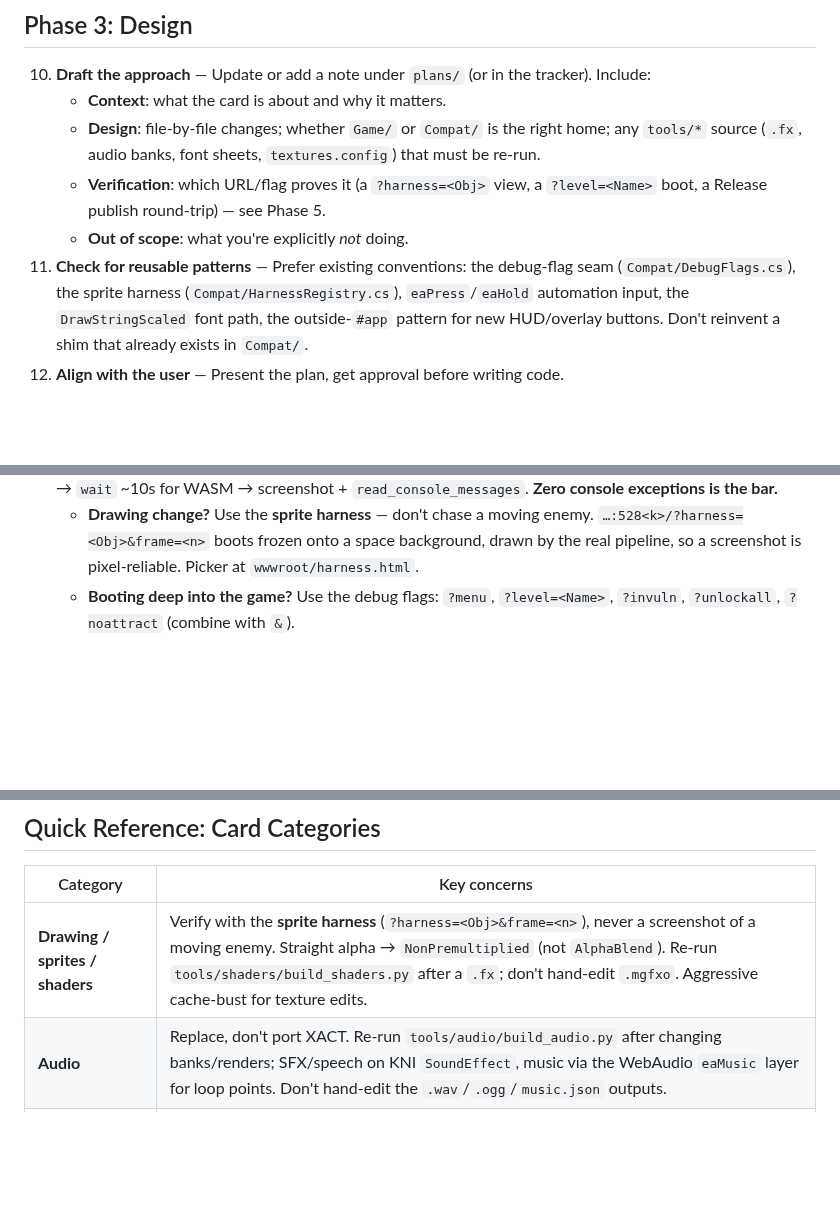
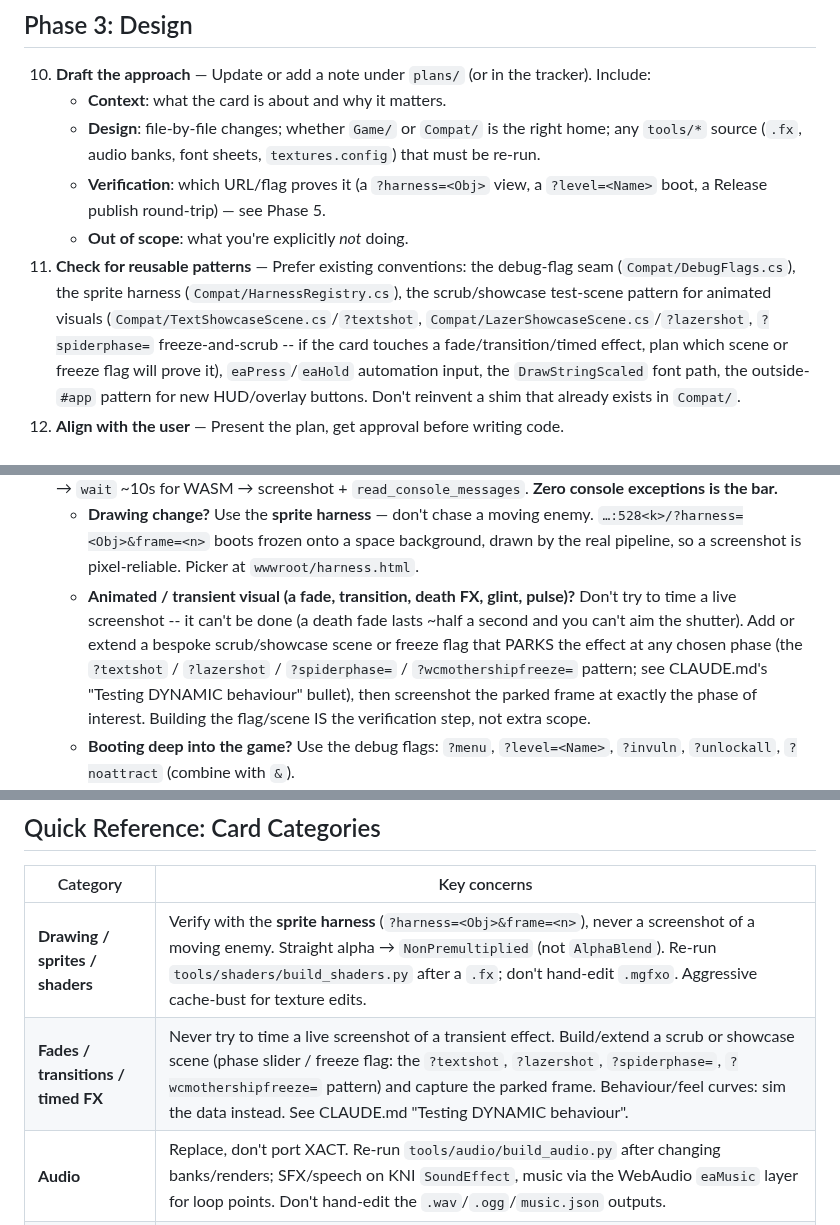
Before and after one commit to Coamithra/RotEA26, a Markdown page: CONTRIBUTING.md, 3 parts joined by grey strips. Rendered like a GitHub page; blank space fills up the shorter version.

```diff
--- a/CONTRIBUTING.md
+++ b/CONTRIBUTING.md
@@ -185,7 +185,11 @@ XNA `.fx`/XACT formats, browser GL/ANGLE→D3D11 texture rules).
       a Release publish round-trip) — see Phase 5.
     - **Out of scope**: what you're explicitly *not* doing.
 11. **Check for reusable patterns** — Prefer existing conventions: the debug-flag seam
-    (`Compat/DebugFlags.cs`), the sprite harness (`Compat/HarnessRegistry.cs`), `eaPress`/`eaHold`
+    (`Compat/DebugFlags.cs`), the sprite harness (`Compat/HarnessRegistry.cs`), the scrub/showcase
+    test-scene pattern for animated visuals (`Compat/TextShowcaseScene.cs`/`?textshot`,
+    `Compat/LazerShowcaseScene.cs`/`?lazershot`, `?spiderphase=` freeze-and-scrub -- if the card
+    touches a fade/transition/timed effect, plan which scene or freeze flag will prove it),
+    `eaPress`/`eaHold`
     automation input, the `DrawStringScaled` font path, the outside-`#app` pattern for new HUD/overlay
     buttons. Don't reinvent a shim that already exists in `Compat/`.
 12. **Align with the user** — Present the plan, get approval before writing code.
@@ -232,6 +236,13 @@ the user to check manually; verify and share proof.
     - **Drawing change?** Use the **sprite harness** — don't chase a moving enemy.
       `…:528<k>/?harness=<Obj>&frame=<n>` boots frozen onto a space background, drawn by the real
       pipeline, so a screenshot is pixel-reliable. Picker at `wwwroot/harness.html`.
+    - **Animated / transient visual (a fade, transition, death FX, glint, pulse)?** Don't try to
+      time a live screenshot -- it can't be done (a death fade lasts ~half a second and you can't
+      aim the shutter). Add or extend a bespoke scrub/showcase scene or freeze flag that PARKS the
+      effect at any chosen phase (the `?textshot` / `?lazershot` / `?spiderphase=` /
+      `?wcmothershipfreeze=` pattern; see CLAUDE.md's "Testing DYNAMIC behaviour" bullet), then
+      screenshot the parked frame at exactly the phase of interest. Building the flag/scene IS the
+      verification step, not extra scope.
     - **Booting deep into the game?** Use the debug flags: `?menu`, `?level=<Name>`, `?invuln`,
       `?unlockall`, `?noattract` (combine with `&`).
     - **Graphics/texture change? DO AN AGGRESSIVE CACHE BUST** — DevTools → Network → "Disable
@@ -323,6 +334,7 @@ Stop any dev servers you started, and close any Chrome tabs you opened for verif
 | Category | Key concerns |
 |----------|-------------|
 | **Drawing / sprites / shaders** | Verify with the **sprite harness** (`?harness=<Obj>&frame=<n>`), never a screenshot of a moving enemy. Straight alpha → `NonPremultiplied` (not `AlphaBlend`). Re-run `tools/shaders/build_shaders.py` after a `.fx`; don't hand-edit `.mgfxo`. Aggressive cache-bust for texture edits. |
+| **Fades / transitions / timed FX** | Never try to time a live screenshot of a transient effect. Build/extend a scrub or showcase scene (phase slider / freeze flag: the `?textshot`, `?lazershot`, `?spiderphase=`, `?wcmothershipfreeze=` pattern) and capture the parked frame. Behaviour/feel curves: sim the data instead. See CLAUDE.md "Testing DYNAMIC behaviour". |
 | **Audio** | Replace, don't port XACT. Re-run `tools/audio/build_audio.py` after changing banks/renders; SFX/speech on KNI `SoundEffect`, music via the WebAudio `eaMusic` layer for loop points. Don't hand-edit the `.wav`/`.ogg`/`music.json` outputs. |
 | **Font / text** | `menufont` atlas is **3× supersampled** — never route it through stock `DrawString`; use `SpriteBatchWrapper.DrawStringScaled`. Re-run `tools/font/build_revenge_font.py` after a sheet; per-glyph tweaks live in `overrides.json`. |
 | **Textures / load stutter** | PNG decode (StbImageSharp, main thread) is the hitch. Precompile hot sprites with `tools/textures/build_textures.py` → `.dds`/`.rtex` (loader prefers `.dds` → `.rtex` → `.png`). DXT dims must be a mult-of-4 or ANGLE→D3D11 draws black. |
```
Also changed, not shown: CLAUDE.md (+21 -4 lines).
